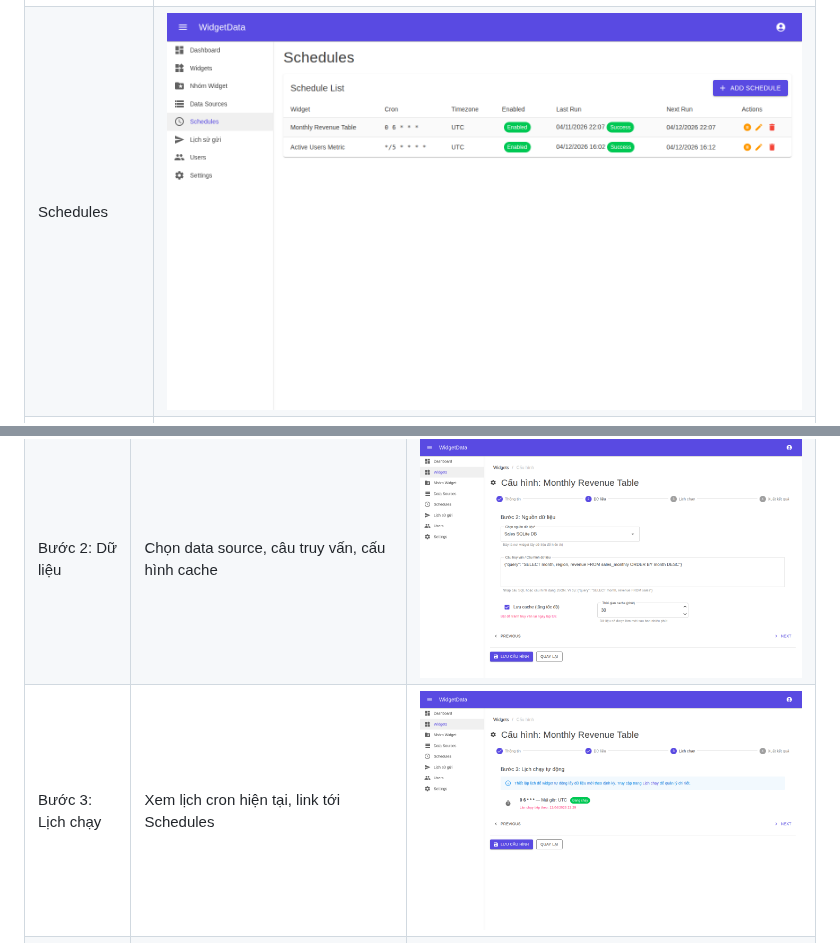
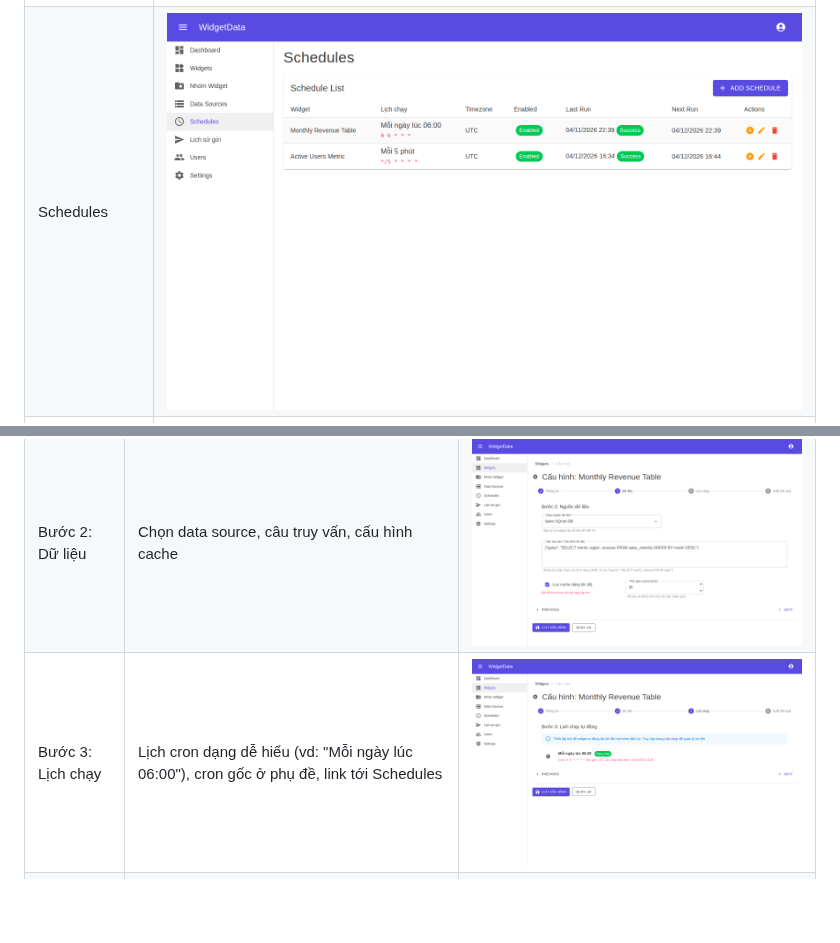
Before and after one commit to leNam199320xx/WidgetData, a Markdown page: doc/screens.md, 2 parts joined by grey strips. Rendered like a GitHub page; pictures changed too: doc/screenshots/06_schedules.png, doc/screenshots/10c_configure_step3_lichchay.png; blank space fills up the shorter version.

```diff
--- a/doc/screens.md
+++ b/doc/screens.md
@@ -35,7 +35,7 @@ Các màn hình được capture từ demo chạy thực tế với dữ liệu
 |------|-------|-----------|
 | Bước 1: Thông tin | Tên kỹ thuật, tên hiển thị, loại widget, kích hoạt | ![Step 1](screenshots/10a_configure_step1_thongtin.png) |
 | Bước 2: Dữ liệu | Chọn data source, câu truy vấn, cấu hình cache | ![Step 2](screenshots/10b_configure_step2_dulieu.png) |
-| Bước 3: Lịch chạy | Xem lịch cron hiện tại, link tới Schedules | ![Step 3](screenshots/10c_configure_step3_lichchay.png) |
+| Bước 3: Lịch chạy | Lịch cron dạng dễ hiểu (vd: "Mỗi ngày lúc 06:00"), cron gốc ở phụ đề, link tới Schedules | ![Step 3](screenshots/10c_configure_step3_lichchay.png) |
 | Bước 4: Xuất kết quả | Tải xuống CSV/Excel/PDF/HTML/TXT, thêm điểm gửi | ![Step 4](screenshots/10d_configure_step4_xuatkqua.png) |
 
 ---
```
Also changed, not shown: 3 other files.
